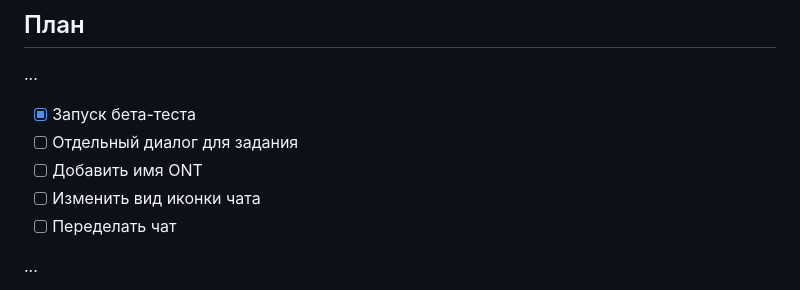
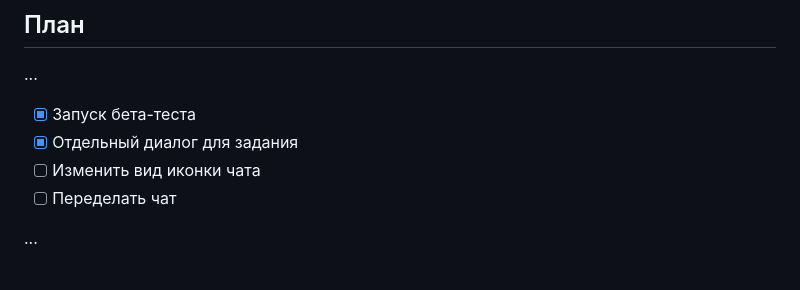
Before and after one commit to firedotguy/smartlink, a Markdown page: README.md, the part around the change. Drawn GitHub-style.

Commit message:
docs: task dialog completed

```diff
--- a/README.md
+++ b/README.md
@@ -7,8 +7,7 @@
 
 ...
  - [x] Запуск бета-теста
- - [ ] Отдельный диалог для задания
- - [ ] Добавить имя ONT
+ - [x] Отдельный диалог для задания
  - [ ] Изменить вид иконки чата
  - [ ] Переделать чат
 
```
